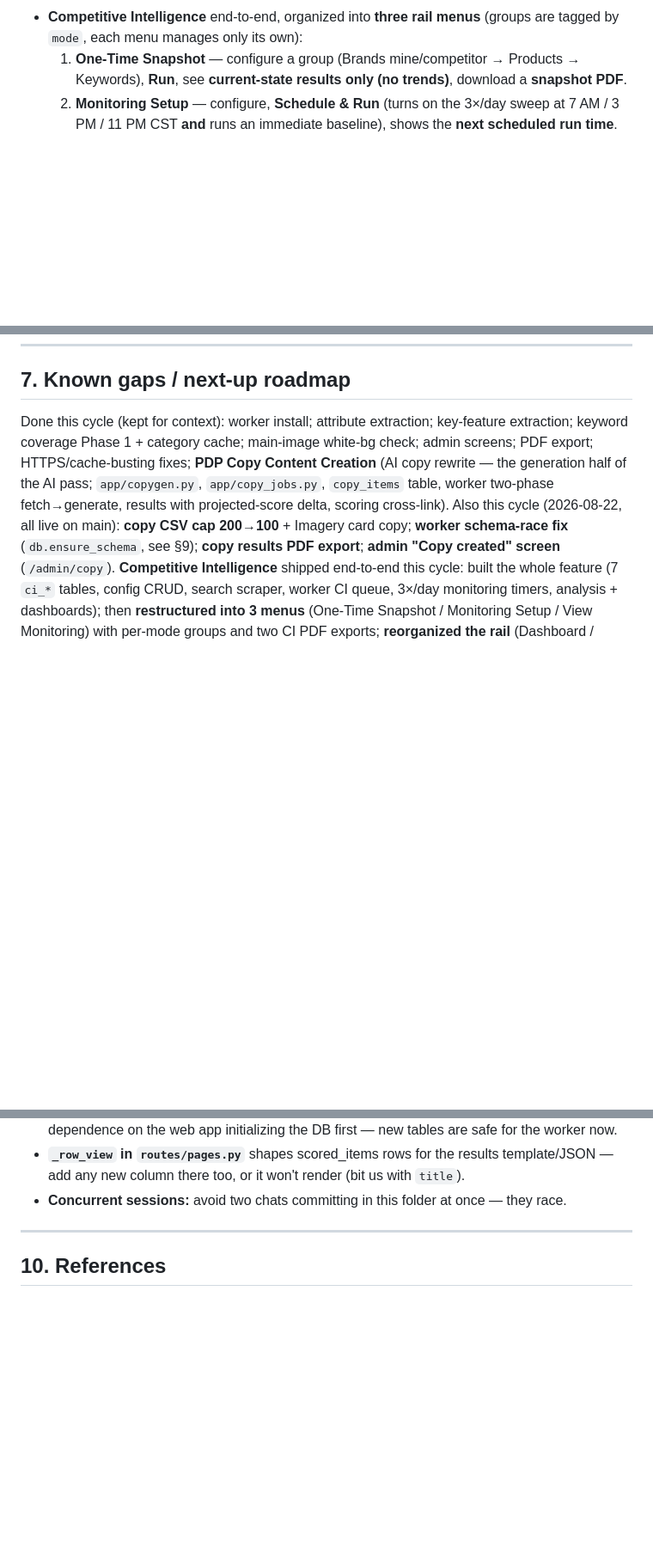
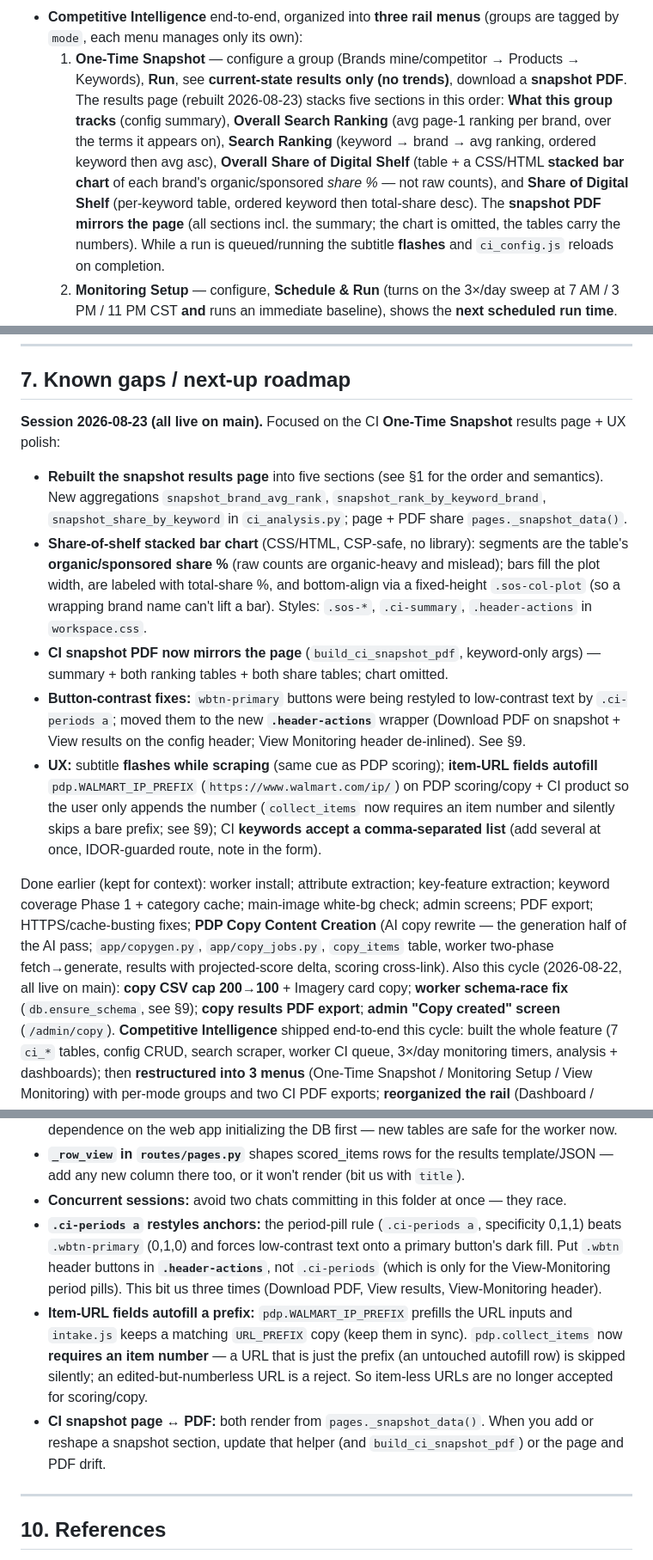
Before and after one commit to ricksauls/ecomm-copilot, a Markdown page: docs/HANDOFF.md, 3 parts joined by grey strips. Shown at 86% size. Rendered like a GitHub page; blank space fills up the shorter version.

Commit message:
Update HANDOFF for the 2026-08-23 session
Reflect the rebuilt CI snapshot results page (5 sections + stacked bar chart),
the PDF that now mirrors the page, the scraping flash / item-URL autofill /
multi-keyword UX, the .header-actions button-contrast fix, and refreshed test
count (167). Adds gotchas and next-up maintenance items.

Co-Authored-By: Claude Opus 4.8 <noreply@anthropic.com>

```diff
--- a/docs/HANDOFF.md
+++ b/docs/HANDOFF.md
@@ -36,7 +36,17 @@ A working reference for picking up development. Read this first, then
   (groups are tagged by `mode`, each menu manages only its own):
   1. **One-Time Snapshot** — configure a group (Brands mine/competitor →
      Products → Keywords), **Run**, see **current-state results only (no
-     trends)**, download a **snapshot PDF**.
+     trends)**, download a **snapshot PDF**. The results page (rebuilt 2026-08-23)
+     stacks five sections in this order: **What this group tracks** (config
+     summary), **Overall Search Ranking** (avg page-1 ranking per brand, over the
+     terms it appears on), **Search Ranking** (keyword → brand → avg ranking,
+     ordered keyword then avg asc), **Overall Share of Digital Shelf** (table +
+     a CSS/HTML **stacked bar chart** of each brand's organic/sponsored *share
+     %* — not raw counts), and **Share of Digital Shelf** (per-keyword table,
+     ordered keyword then total-share desc). The **snapshot PDF mirrors the page**
+     (all sections incl. the summary; the chart is omitted, the tables carry the
+     numbers). While a run is queued/running the subtitle **flashes** and
+     `ci_config.js` reloads on completion.
   2. **Monitoring Setup** — configure, **Schedule & Run** (turns on the 3×/day
      sweep at 7 AM / 3 PM / 11 PM CST **and** runs an immediate baseline), shows
      the **next scheduled run time**.
@@ -300,7 +314,31 @@ to the RAM. The queue claim (`jobs.claim_next`) is already concurrency-safe.
 
 ## 7. Known gaps / next-up roadmap
 
-Done this cycle (kept for context): worker install; attribute extraction;
+**Session 2026-08-23 (all live on main).** Focused on the CI **One-Time Snapshot**
+results page + UX polish:
+- **Rebuilt the snapshot results page** into five sections (see §1 for the order
+  and semantics). New aggregations `snapshot_brand_avg_rank`,
+  `snapshot_rank_by_keyword_brand`, `snapshot_share_by_keyword` in `ci_analysis.py`;
+  page + PDF share `pages._snapshot_data()`.
+- **Share-of-shelf stacked bar chart** (CSS/HTML, CSP-safe, no library): segments
+  are the table's **organic/sponsored share %** (raw counts are organic-heavy and
+  mislead); bars fill the plot width, are labeled with total-share %, and
+  bottom-align via a fixed-height `.sos-col-plot` (so a wrapping brand name can't
+  lift a bar). Styles: `.sos-*`, `.ci-summary`, `.header-actions` in `workspace.css`.
+- **CI snapshot PDF now mirrors the page** (`build_ci_snapshot_pdf`, keyword-only
+  args) — summary + both ranking tables + both share tables; chart omitted.
+- **Button-contrast fixes:** `wbtn-primary` buttons were being restyled to
+  low-contrast text by `.ci-periods a`; moved them to the new **`.header-actions`**
+  wrapper (Download PDF on snapshot + View results on the config header; View
+  Monitoring header de-inlined). See §9.
+- **UX:** subtitle **flashes while scraping** (same cue as PDP scoring); **item-URL
+  fields autofill** `pdp.WALMART_IP_PREFIX` (`https://www.walmart.com/ip/`) on PDP
+  scoring/copy + CI product so the user only appends the number (`collect_items`
+  now requires an item number and silently skips a bare prefix; see §9); CI
+  **keywords accept a comma-separated list** (add several at once, IDOR-guarded
+  route, note in the form).
+
+Done earlier (kept for context): worker install; attribute extraction;
 key-feature extraction; keyword coverage Phase 1 + category cache; main-image
 white-bg check; admin screens; PDF export; HTTPS/cache-busting fixes;
 **PDP Copy Content Creation** (AI copy rewrite — the generation half of the AI
@@ -406,6 +455,19 @@ cd ~/Desktop/ClaudeStuff/ecomm-copilot-clean
   (bit us with `title`).
 - **Concurrent sessions:** avoid two chats committing in this folder at once —
   they race.
+- **`.ci-periods a` restyles anchors:** the period-pill rule (`.ci-periods a`,
+  specificity 0,1,1) beats `.wbtn-primary` (0,1,0) and forces low-contrast text
+  onto a primary button's dark fill. Put `.wbtn` header buttons in **`.header-actions`**,
+  not `.ci-periods` (which is only for the View-Monitoring period pills). This bit
+  us three times (Download PDF, View results, View-Monitoring header).
+- **Item-URL fields autofill a prefix:** `pdp.WALMART_IP_PREFIX` prefills the URL
+  inputs and `intake.js` keeps a matching `URL_PREFIX` copy (keep them in sync).
+  `pdp.collect_items` now **requires an item number** — a URL that is just the
+  prefix (an untouched autofill row) is skipped silently; an edited-but-numberless
+  URL is a reject. So item-less URLs are no longer accepted for scoring/copy.
+- **CI snapshot page ↔ PDF:** both render from `pages._snapshot_data()`. When you
+  add or reshape a snapshot section, update that helper (and `build_ci_snapshot_pdf`)
+  or the page and PDF drift.
 
 ---
 
```
Also changed, not shown: other parts of docs/HANDOFF.md (+19 -4 lines).
